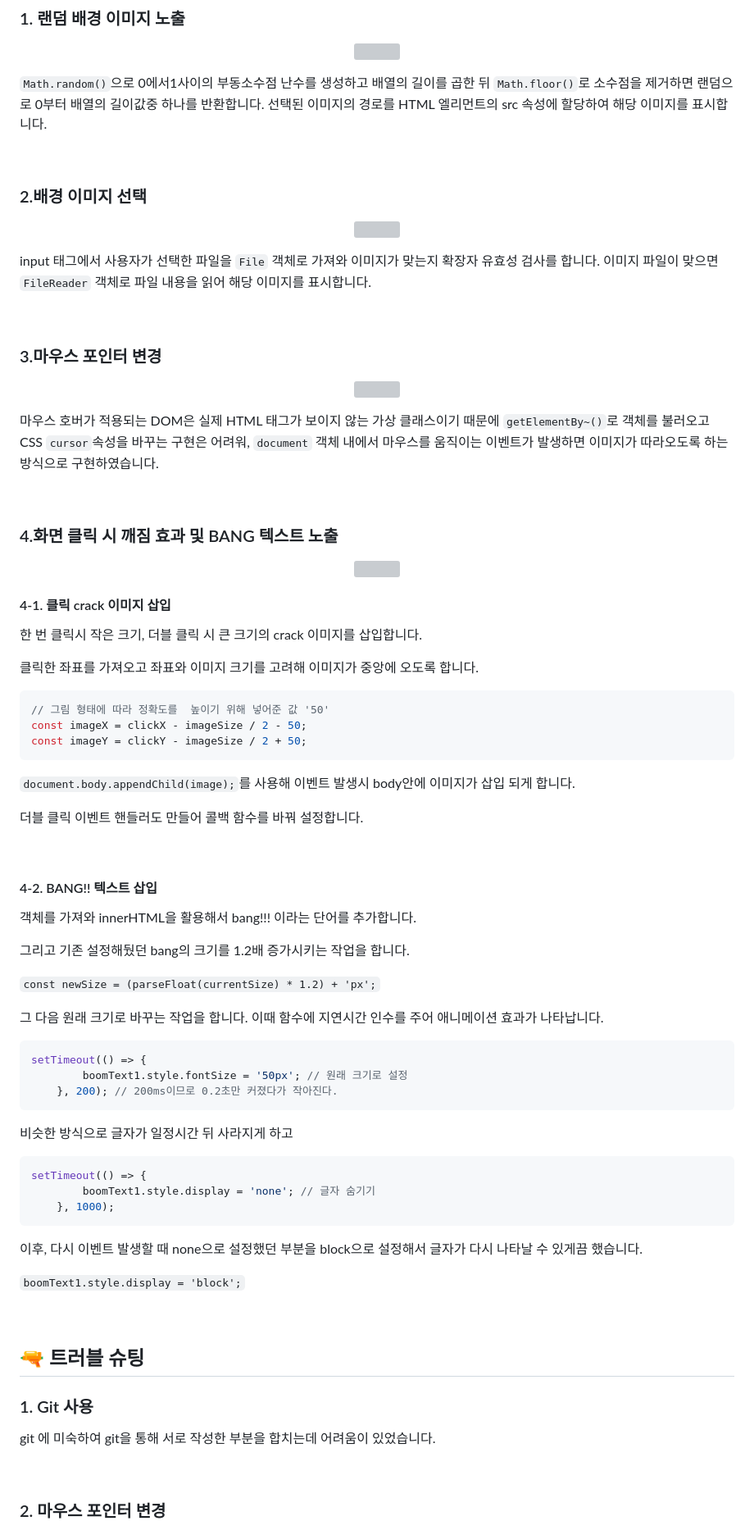
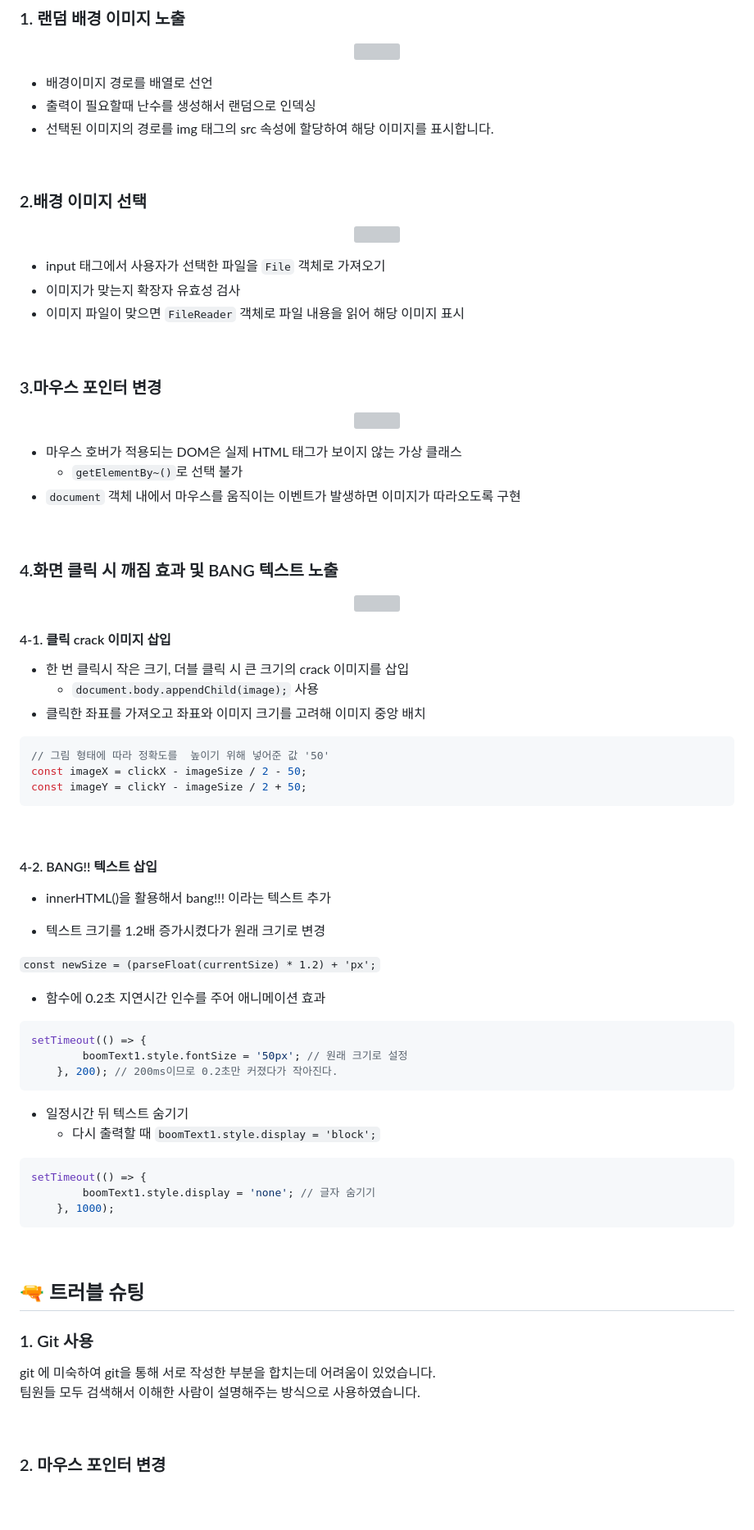
Before and after one commit to woorifisa-service-dev-2nd/frontend-1th-crackYourScreen, a Markdown page: README.md, the part around one of its changes. Shown at 82% size. GitHub-like rendering; blank space fills up the shorter version; grey boxes are pictures that could not be loaded.

````diff
--- a/README.md
+++ b/README.md
@@ -51,9 +51,9 @@
   <img src="https://github.com/woorifisa-service-dev-2nd/frontend-2th-crackYourScreen/assets/101613808/d04810f5-5b22-4a20-81b9-078ae62504c5">
 </p>
 
-``Math.random()``으로 0에서1사이의 부동소수점 난수를 생성하고 배열의 길이를 곱한 뒤
-``Math.floor()``로 소수점을 제거하면 랜덤으로 0부터 배열의 길이값중 하나를 반환합니다.
-선택된 이미지의 경로를 HTML 엘리먼트의 src 속성에 할당하여 해당 이미지를 표시합니다.
+- 배경이미지 경로를 배열로 선언
+- 출력이 필요할때 난수를 생성해서 랜덤으로 인덱싱
+- 선택된 이미지의 경로를 img 태그의 src 속성에 할당하여 해당 이미지를 표시합니다.
 
 <br>
 
@@ -63,8 +63,9 @@
   <img src="https://github.com/woorifisa-service-dev-2nd/frontend-2th-crackYourScreen/assets/101613808/c35f7352-9451-4ab8-b553-7199db11ff17">
 </p>
 
-input 태그에서 사용자가 선택한 파일을 ``File`` 객체로 가져와 이미지가 맞는지 확장자 유효성 검사를 합니다.
-이미지 파일이 맞으면 ``FileReader`` 객체로 파일 내용을 읽어 해당 이미지를 표시합니다.
+- input 태그에서 사용자가 선택한 파일을 ``File`` 객체로 가져오기
+- 이미지가 맞는지 확장자 유효성 검사
+- 이미지 파일이 맞으면 ``FileReader`` 객체로 파일 내용을 읽어 해당 이미지 표시
 
 <br>
 
@@ -73,7 +74,9 @@ input 태그에서 사용자가 선택한 파일을 ``File`` 객체로 가져와
   <img src="https://github.com/woorifisa-service-dev-2nd/frontend-2th-crackYourScreen/assets/101613808/d3790252-d8ed-4e4a-affc-e29f37cf51f8">
 </p>
 
-마우스 호버가 적용되는 DOM은 실제 HTML 태그가 보이지 않는 가상 클래스이기 때문에 ``getElementBy~()``로 객체를 불러오고 CSS ``cursor``속성을 바꾸는 구현은 어려워, ``document`` 객체 내에서 마우스를 움직이는 이벤트가 발생하면 이미지가 따라오도록 하는 방식으로 구현하였습니다.
+- 마우스 호버가 적용되는 DOM은 실제 HTML 태그가 보이지 않는 가상 클래스
+   -  ``getElementBy~()``로 선택 불가
+- ``document`` 객체 내에서 마우스를 움직이는 이벤트가 발생하면 이미지가 따라오도록 구현
 
 <br>
 
@@ -83,11 +86,9 @@ input 태그에서 사용자가 선택한 파일을 ``File`` 객체로 가져와
 </p>
 
 #### 4-1. 클릭 crack 이미지 삽입
-한 번 클릭시 작은 크기, 더블 클릭 시 큰 크기의 crack 이미지를 삽입합니다.
-
-
-클릭한 좌표를 가져오고 좌표와 이미지 크기를 고려해 이미지가 중앙에 오도록 합니다.
-
+- 한 번 클릭시 작은 크기, 더블 클릭 시 큰 크기의 crack 이미지를 삽입
+  - ``document.body.appendChild(image);`` 사용
+- 클릭한 좌표를 가져오고 좌표와 이미지 크기를 고려해 이미지 중앙 배치
 
 ```js
 // 그림 형태에 따라 정확도를  높이기 위해 넣어준 값 '50'
@@ -95,23 +96,18 @@ const imageX = clickX - imageSize / 2 - 50;
 const imageY = clickY - imageSize / 2 + 50;
 ```
 
-``document.body.appendChild(image);``를 사용해 이벤트 발생시 body안에 이미지가 삽입 되게 합니다.
-
-
-더블 클릭 이벤트 핸들러도 만들어 콜백 함수를 바꿔 설정합니다.
-
 <br>
 
 #### 4-2. BANG!! 텍스트 삽입
 
-객체를 가져와 innerHTML을 활용해서 bang!!! 이라는 단어를 추가합니다.
+- innerHTML()을 활용해서 bang!!! 이라는 텍스트 추가
 
-그리고 기존 설정해뒀던 bang의 크기를 1.2배 증가시키는 작업을 합니다.
+- 텍스트 크기를 1.2배 증가시켰다가 원래 크기로 변경
 
 ``const newSize = (parseFloat(currentSize) * 1.2) + 'px';``
 
 
-그 다음 원래 크기로 바꾸는 작업을 합니다. 이때 함수에 지연시간 인수를 주어 애니메이션 효과가 나타납니다.
+- 함수에 0.2초 지연시간 인수를 주어 애니메이션 효과
 
 ```js
 setTimeout(() => {
@@ -119,7 +115,8 @@ setTimeout(() => {
     }, 200); // 200ms이므로 0.2초만 커졌다가 작아진다.
 ```
 
- 비슷한 방식으로 글자가 일정시간 뒤 사라지게 하고
+- 일정시간 뒤 텍스트 숨기기
+  - 다시 출력할 때 ``boomText1.style.display = 'block';``
 
 ```js
 setTimeout(() => {
@@ -127,15 +124,12 @@ setTimeout(() => {
     }, 1000);
 ```
 
-이후, 다시 이벤트 발생할 때 none으로 설정했던 부분을 block으로 설정해서 글자가 다시 나타날 수 있게끔 했습니다.
-
-``boomText1.style.display = 'block';``
-
 <br>
 
 ## 🔫 트러블 슈팅
 ### 1. Git 사용
-git 에 미숙하여 git을 통해 서로 작성한 부분을 합치는데 어려움이 있었습니다.
+git 에 미숙하여 git을 통해 서로 작성한 부분을 합치는데 어려움이 있었습니다. <br>
+팀원들 모두 검색해서 이해한 사람이 설명해주는 방식으로 사용하였습니다.
 
 <br>
 
````
Also changed, not shown: other parts of README.md (+1 -1 lines).
